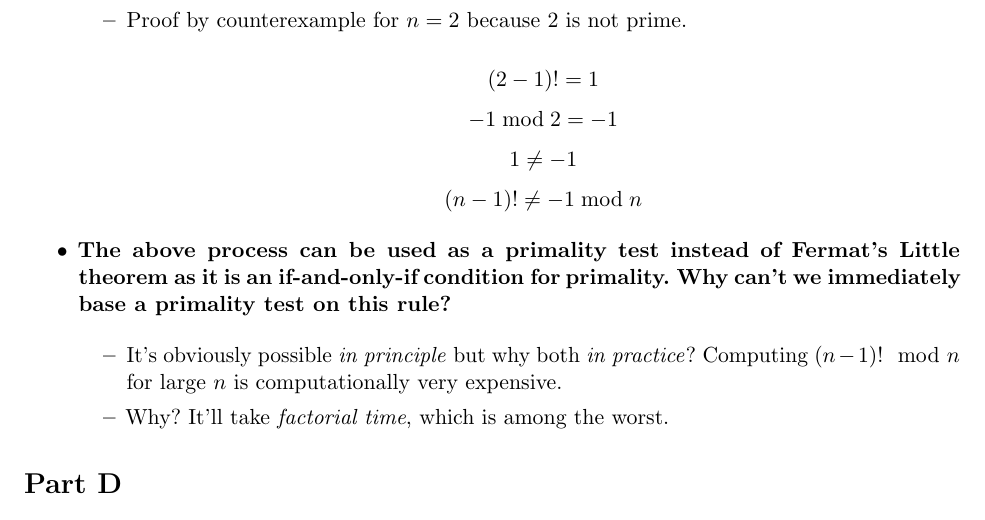
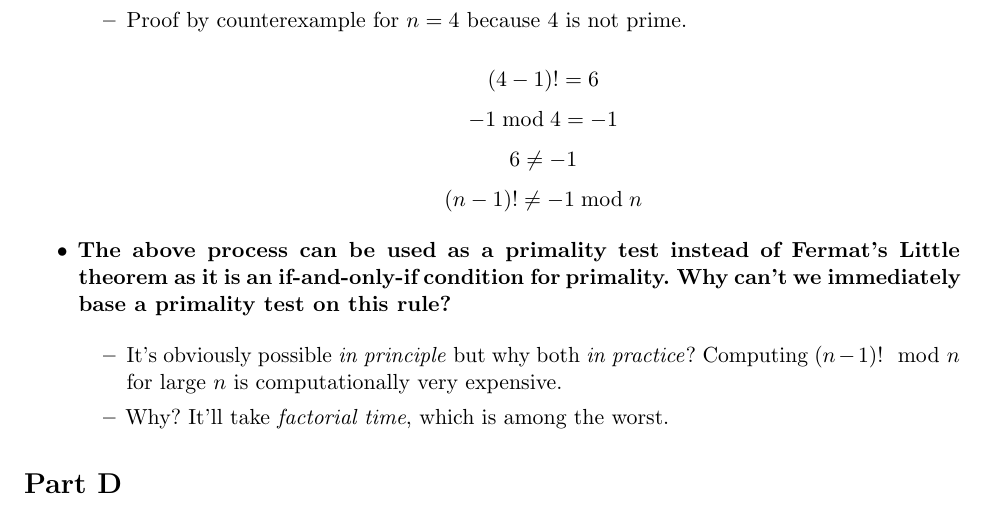
Before and after one commit to PLJNS/Rutgers-Algo-Spring-2014, a LaTeX problem sheet (Homework 01/Assignment 01.tex): part of page 8 of 10, cut so that both start at the same text. Compiled offline with pdfLaTeX.

Commit message:
I can be dumb. 2 is prime

```diff
--- a/Homework 01/Assignment 01.tex
+++ b/Homework 01/Assignment 01.tex
@@ -368,11 +368,11 @@ $$ (n - 1)! \equiv -1 \bmod n $$
 
 \begin{itemize}
 
-\item Proof by counterexample for $n = 2$ because $2$ is not prime.
+\item Proof by counterexample for $n = 4$ because $4$ is not prime.
 
-$$ (2 - 1)! = 1 $$
-$$ -1 \bmod 2 = -1 $$
-$$ 1 \ne -1 $$
+$$ (4 - 1)! = 6 $$
+$$ -1 \bmod 4 = -1 $$
+$$ 6 \ne -1 $$
 $$ (n-1)! \ne -1 \bmod
   n $$
 
```
